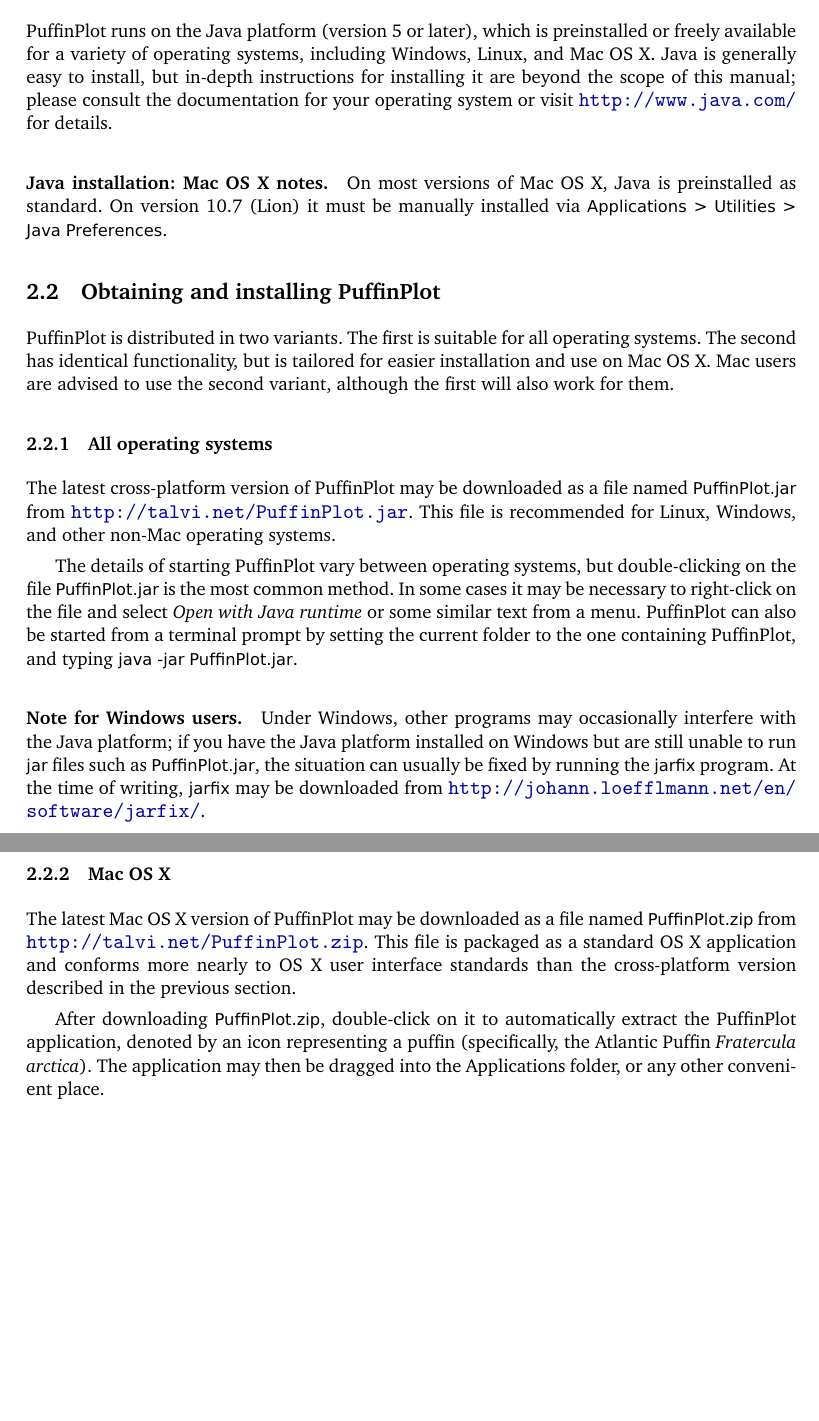
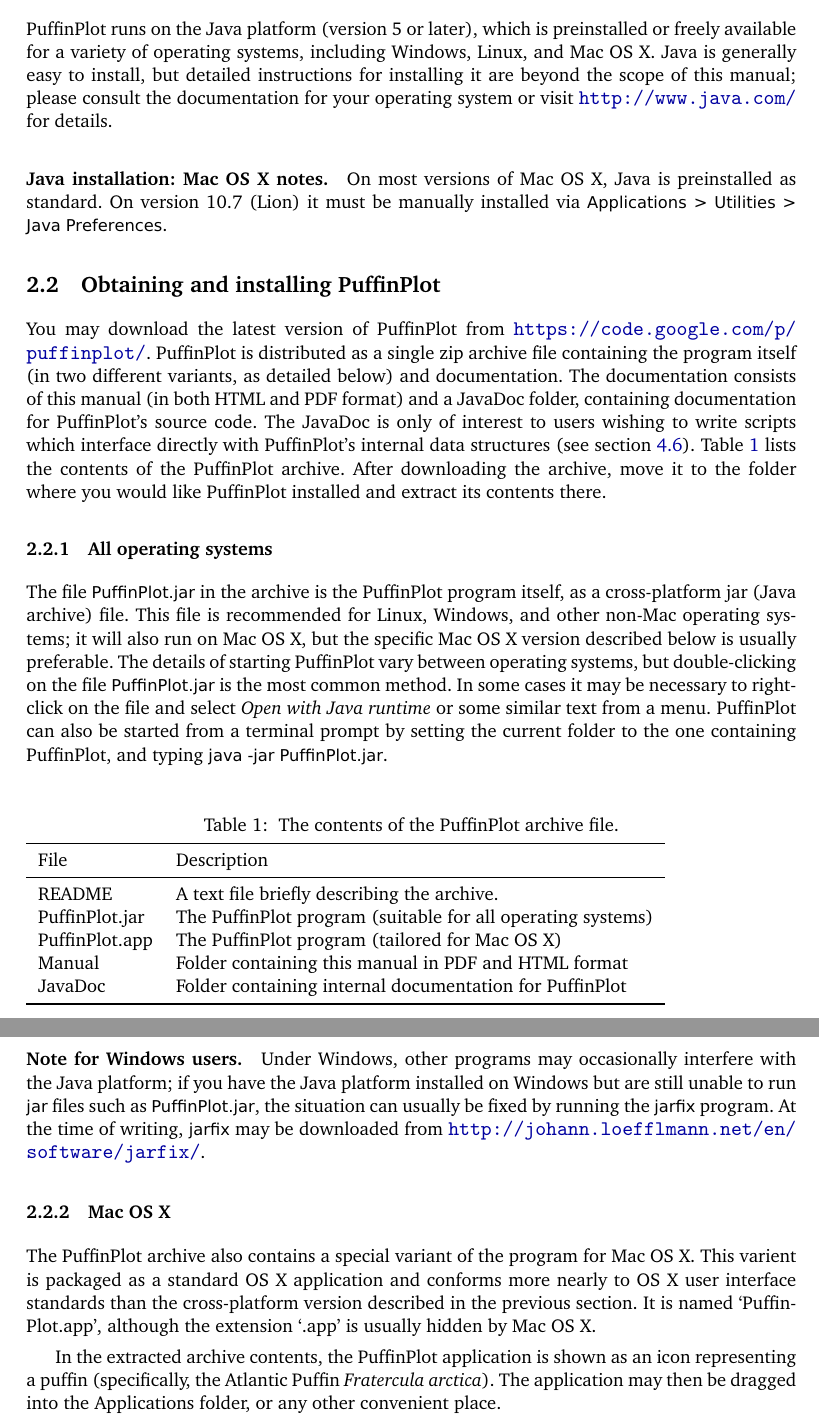
Before and after one commit to pont-us/PuffinPlot, a LaTeX document (manual/manual.tex): two parts of pages 2 and 3 of 20 before the commit and two parts of pages 3 and 4 of 21 after it, joined at a grey line, cut so that both start at the same text, the shorter picture padded with empty space. Compiled offline with pdfLaTeX; a LaTeX package or settings file that is missing is left out.

Commit message:
Updated manual (closes #205); updated build file.

```diff
--- a/manual/manual.tex
+++ b/manual/manual.tex
@@ -92,7 +94,7 @@
 PuffinPlot runs on the Java platform (version 5 or later), which is
 preinstalled or freely available for a variety of operating systems,
 including Windows, Linux, and Mac OS X. Java is generally easy to install,
-but in-depth instructions for installing it are beyond the scope of this
+but detailed instructions for installing it are beyond the scope of this
 manual; please consult the documentation for your operating system or visit
 \url{http://www.java.com/} for details.
 
@@ -103,26 +105,45 @@
 
 \subsection{Obtaining and installing PuffinPlot}
 
-PuffinPlot is distributed in two variants. The first is suitable for all
-operating systems. The second has identical functionality, but is
-tailored for easier installation and use on Mac OS X. Mac users are
-advised to use the second variant, although the first will also work for
-them.
+You may download the latest version of PuffinPlot from
+\url{https://code.google.com/p/puffinplot/}. PuffinPlot is distributed as a
+single zip archive file containing the program itself (in two different
+variants, as detailed below) and documentation. The documentation consists of
+this manual (in both HTML and PDF format) and a JavaDoc folder, containing
+documentation for PuffinPlot's source code. The JavaDoc is only of interest
+to users wishing to write scripts which interface directly with PuffinPlot's
+internal data structures (see section~\ref{sec:scripting}).
+Table~\ref{tbl:archive-contents} lists the contents of the PuffinPlot
+archive. After downloading the archive, move it to the folder where you
+would like PuffinPlot installed and extract its contents there.
+
+\begin{table}[bp]
+%{Fields for sample data export}
+  \caption{\label{tbl:archive-contents} The contents of the PuffinPlot archive file.}
+\begin{tabular}{ll} \toprule
+File           & Description \\ \midrule
+README         & A text file briefly describing the archive. \\
+PuffinPlot.jar & The PuffinPlot program (suitable for all operating systems) \\
+PuffinPlot.app & The PuffinPlot program (tailored for Mac OS X) \\
+Manual         & Folder containing this manual in PDF and HTML format \\
+JavaDoc        & Folder containing internal documentation for PuffinPlot \\
+\bottomrule
+\end{tabular}
+\end{table}
 
 \subsubsection{All operating systems}
 
-The latest cross-platform version of PuffinPlot may be downloaded as a file
-named \textsf{PuffinPlot.jar} from
-\url{http://talvi.net/PuffinPlot.jar}. This file is recommended for
-Linux, Windows, and other non-Mac operating systems.
-
-The details of starting PuffinPlot vary between operating systems, but
-double-clicking on the file \textsf{PuffinPlot.jar} is the most common
-method. In some cases it may be necessary to right-click on the file and
-select \emph{Open with Java runtime} or some similar text from a menu.
-PuffinPlot can also be started from a terminal prompt by setting the
-current folder to the one containing PuffinPlot, and typing
-\textsf{java -jar PuffinPlot.jar}.
+The file \textsf{PuffinPlot.jar} in the archive is the PuffinPlot program
+itself, as a cross-platform jar (Java archive) file. This file is recommended
+for Linux, Windows, and other non-Mac operating systems; it will also run on
+Mac OS X, but the specific Mac OS X version described below is usually
+preferable. The details of starting PuffinPlot vary between operating
+systems, but double-clicking on the file \textsf{PuffinPlot.jar} is the most
+common method. In some cases it may be necessary to right-click on the file
+and select \emph{Open with Java runtime} or some similar text from a menu.
+PuffinPlot can also be started from a terminal prompt by setting the current
+folder to the one containing PuffinPlot, and typing \textsf{java -jar
+  PuffinPlot.jar}.
 
 \paragraph{Note for Windows users.} Under Windows, other programs may
 occasionally interfere with the Java platform; if you have the Java platform
@@ -133,16 +154,14 @@
 
 \subsubsection{Mac OS X}
 
-The latest Mac OS X version of PuffinPlot may be downloaded as a file
-named \textsf{PuffinPlot.zip} from
-\url{http://talvi.net/PuffinPlot.zip}. This file is packaged as a
-standard OS X application and conforms more nearly to OS X user
-interface standards than the cross-platform version described in the
-previous section.
+The PuffinPlot archive also contains a special variant of the program for Mac
+OS X. This varient is packaged as a standard OS X application and conforms
+more nearly to OS X user interface standards than the cross-platform version
+described in the previous section. It is named `PuffinPlot.app', although
+the extension `.app' is usually hidden by Mac OS X.
 
-After downloading \textsf{PuffinPlot.zip}, double-click on it to
-automatically extract the PuffinPlot application, denoted by an icon
-representing a puffin (specifically, the Atlantic Puffin
+In the extracted archive contents, the PuffinPlot application is shown as an
+icon representing a puffin (specifically, the Atlantic Puffin
 \emph{Fratercula arctica}). The application may then be dragged into the
 Applications folder, or any other convenient place.
 
```
Also changed, not shown: .ditz/issue-34f9c28b9097fc07e4138b3d83e75b7f25495522.yaml (+8 -2 lines), .ditz/issue-49f726efc5150469bdb2f73fc23d686e21648d54.yaml (added, +22 -0 lines), .ditz/issue-93f9c6e7026add747276a7dfe1d40065e9fe7f3c.yaml (added, +20 -0 lines), .ditz/issue-9dee8ad4d9684cea1f70ccb55901ac111deaf586.yaml (added, +18 -0 lines), .ditz/issue-b8ba516fa48f4afb2aaa3d407a57bb59187231c3.yaml (+5 -1 lines), .ditz/issue-f1847dc09ac58bf20ed7655b53e300572e701452.yaml (+6 -2 lines), manual/release-readme.txt (added, +1 -0 lines), manual/manual.tex (21 more changed lines), 3 other files.
